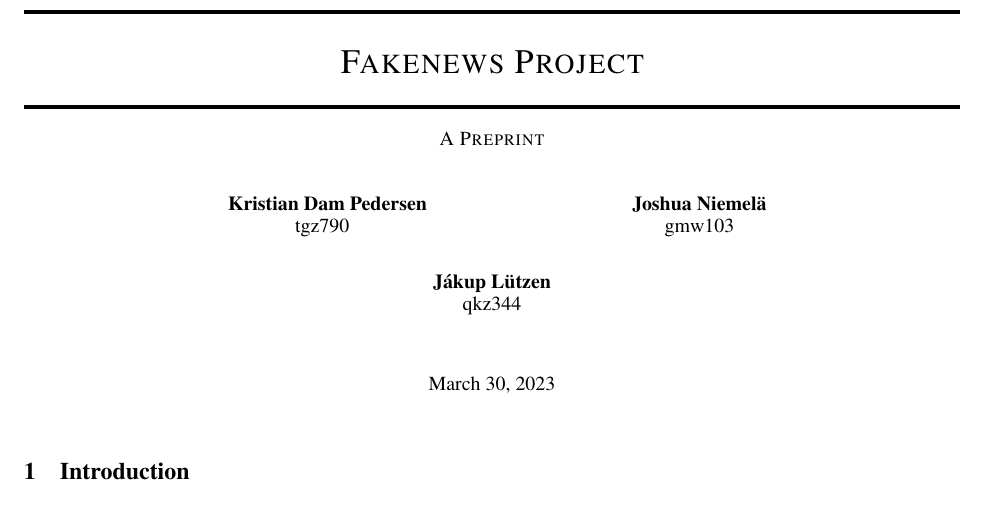
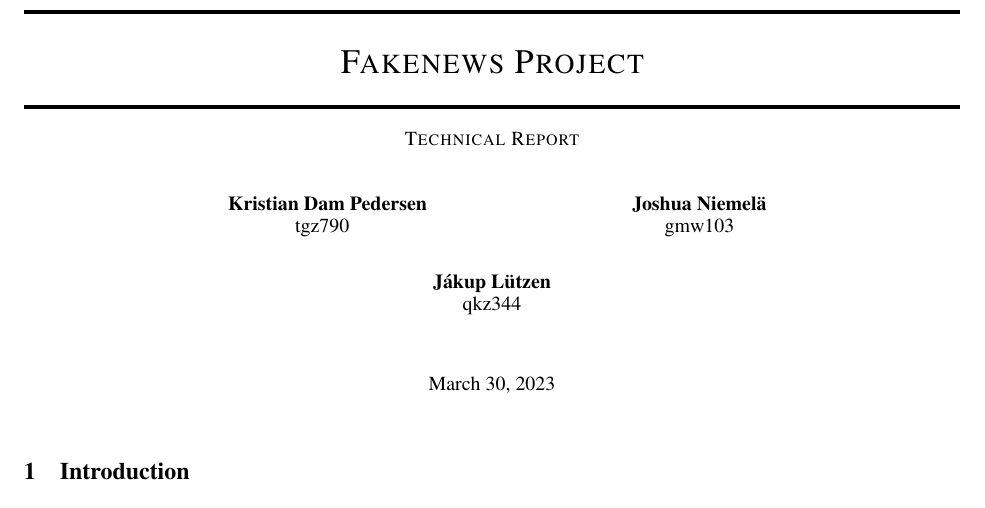
Before and after one commit to KristianDamPedersen/fakenewsproject, a LaTeX document (report/master.tex, which reads report/preamble.tex): part of page 1 of 6, cut so that both start at the same text. Compiled offline with pdfLaTeX.

Commit message:
added tech-report header

```diff
--- a/report/preamble.tex
+++ b/report/preamble.tex
@@ -49,7 +49,7 @@
 
 % Uncomment to override  the `A preprint' in the header
 \renewcommand{\headeright}{Technical Report}
-%\renewcommand{\undertitle}{Technical Report}
+\renewcommand{\undertitle}{Technical Report}
 %\renewcommand{\shorttitle}{\textit{arXiv} Template}
 
 %%% Add PDF metadata to help others organize their library
```
